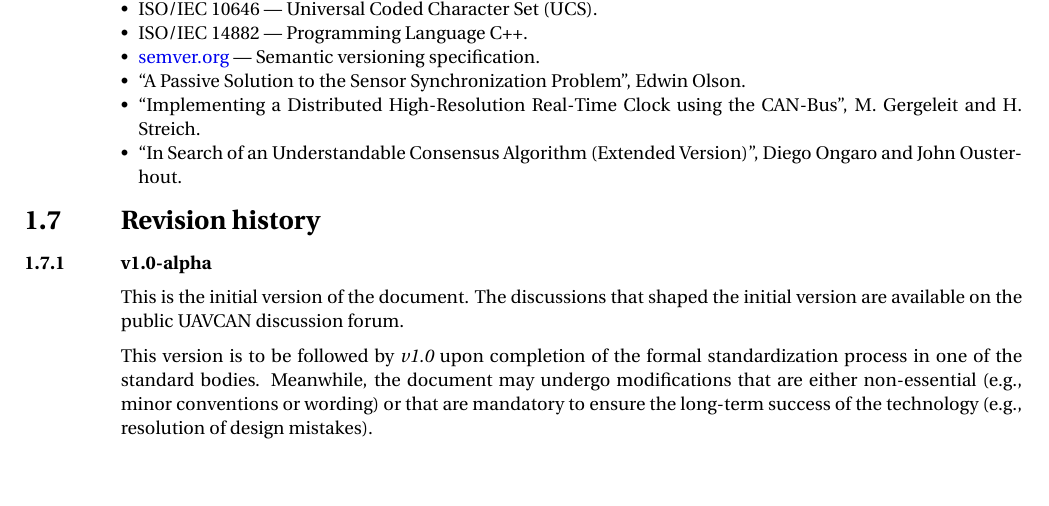
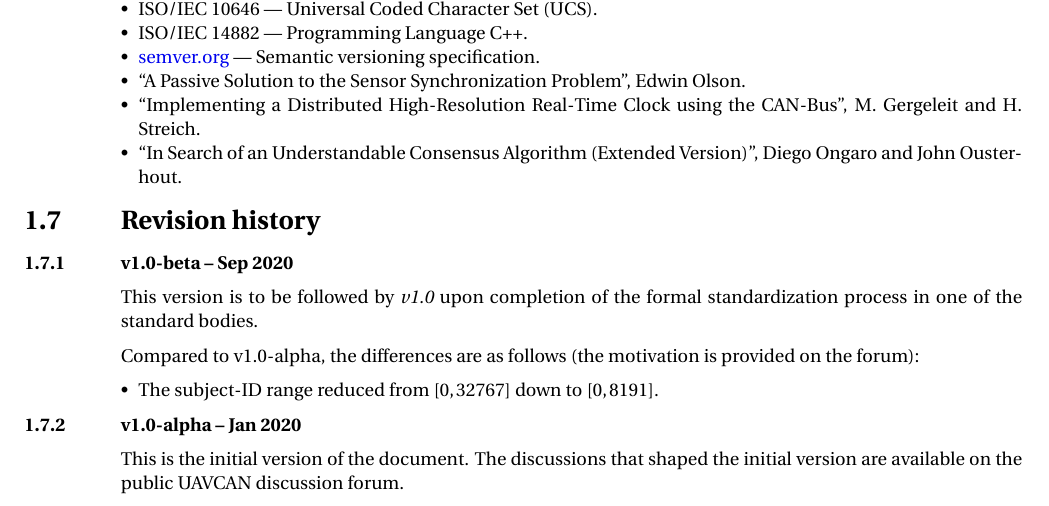
Before and after one commit to OpenCyphal/specification, a LaTeX thesis (specification/UAVCAN_Specification.tex, which reads specification/introduction/introduction.tex): part of page 7 of 68, cut so that both start at the same text, the shorter picture padded with empty space. Compiled offline with pdfLaTeX; a LaTeX package or settings file that is missing is left out.

Commit message:
Update the Revision history. The name of the document is not yet changed because we're not in the Beta state yet; that will be addressed in the next PR

```diff
--- a/specification/introduction/introduction.tex
+++ b/specification/introduction/introduction.tex
@@ -200,15 +200,21 @@ The UAVCAN specification contains references to the following sources:
 
 \section{Revision history}
 
-\subsection{v1.0-alpha}
+\subsection{v1.0-beta -- Sep 2020}
+
+This version is to be followed by \emph{v1.0} upon completion of the formal standardization process
+in one of the standard bodies.
+
+Compared to v1.0-alpha, the differences are as follows (the motivation is provided on the forum):
+
+\begin{itemize}
+    \item The subject-ID range reduced from $[0, 32767]$ down to $[0, 8191]$.
+\end{itemize}
+
+\subsection{v1.0-alpha -- Jan 2020}
 
 This is the initial version of the document.
 The discussions that shaped the initial version are available on the public UAVCAN discussion forum.
 
-This version is to be followed by \emph{v1.0} upon completion of the formal standardization process
-in one of the standard bodies.
-Meanwhile, the document may undergo modifications that are either non-essential (e.g., minor conventions or wording)
-or that are mandatory to ensure the long-term success of the technology (e.g., resolution of design mistakes).
-
 %\subsection{v1.0}
 % Hello world!
```
